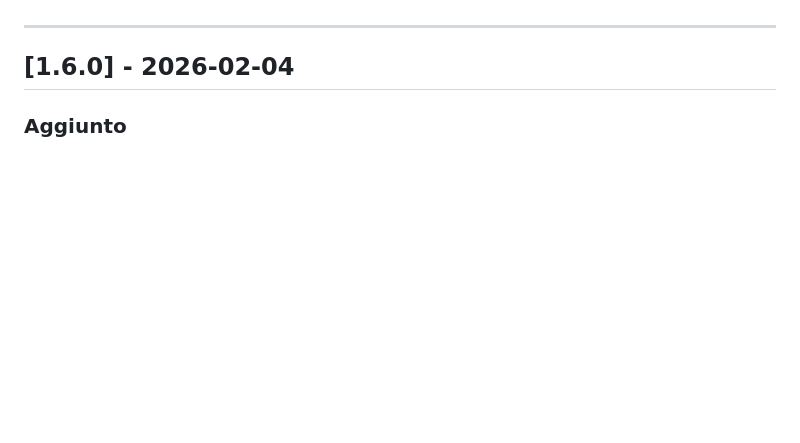
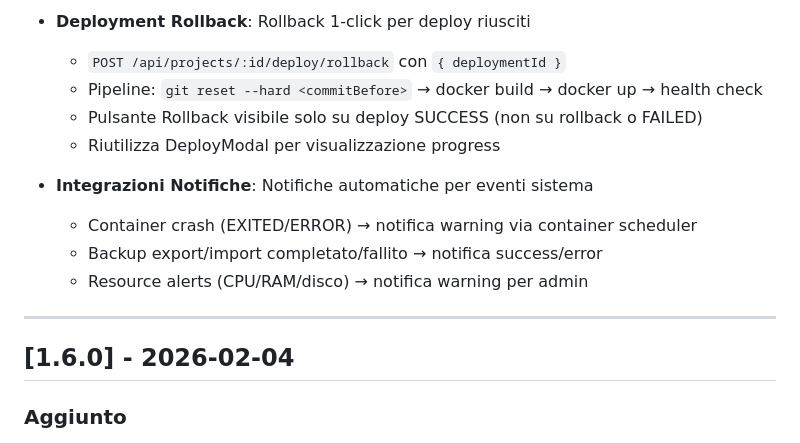
Before and after one commit to emanuele-galle/vps-panel, a Markdown page: CHANGELOG.md, the part around one of its changes. GitHub-like rendering; blank space fills up the shorter version.

```diff
--- a/CHANGELOG.md
+++ b/CHANGELOG.md
@@ -6,3 +56,13 @@ Il formato è basato su [Keep a Changelog](https://keepachangelog.com/it/1.0.0/)
+- **Deployment Rollback**: Rollback 1-click per deploy riusciti
+  - `POST /api/projects/:id/deploy/rollback` con `{ deploymentId }`
+  - Pipeline: `git reset --hard <commitBefore>` → docker build → docker up → health check
+  - Pulsante Rollback visibile solo su deploy SUCCESS (non su rollback o FAILED)
+  - Riutilizza DeployModal per visualizzazione progress
+
+- **Integrazioni Notifiche**: Notifiche automatiche per eventi sistema
+  - Container crash (EXITED/ERROR) → notifica warning via container scheduler
+  - Backup export/import completato/fallito → notifica success/error
+  - Resource alerts (CPU/RAM/disco) → notifica warning per admin
 
 ---
 
```
Also changed, not shown: other parts of CHANGELOG.md (+50 -0 lines).
